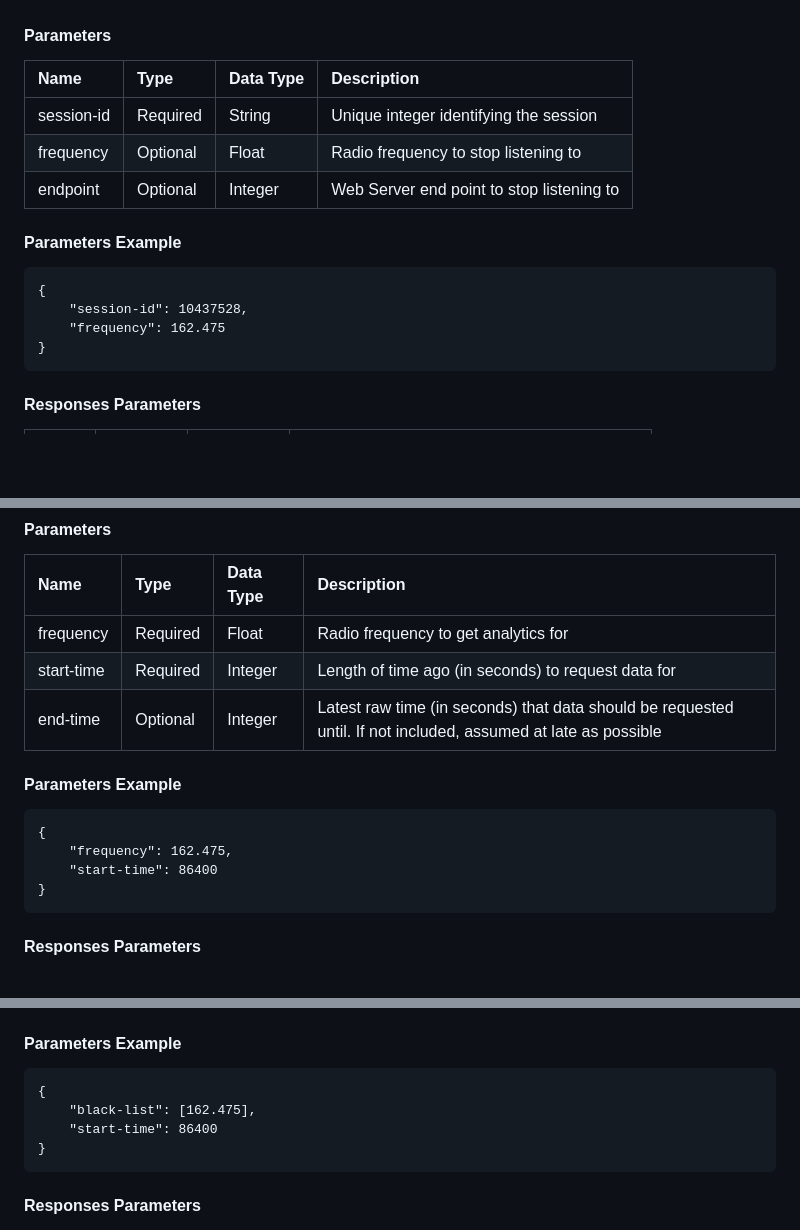
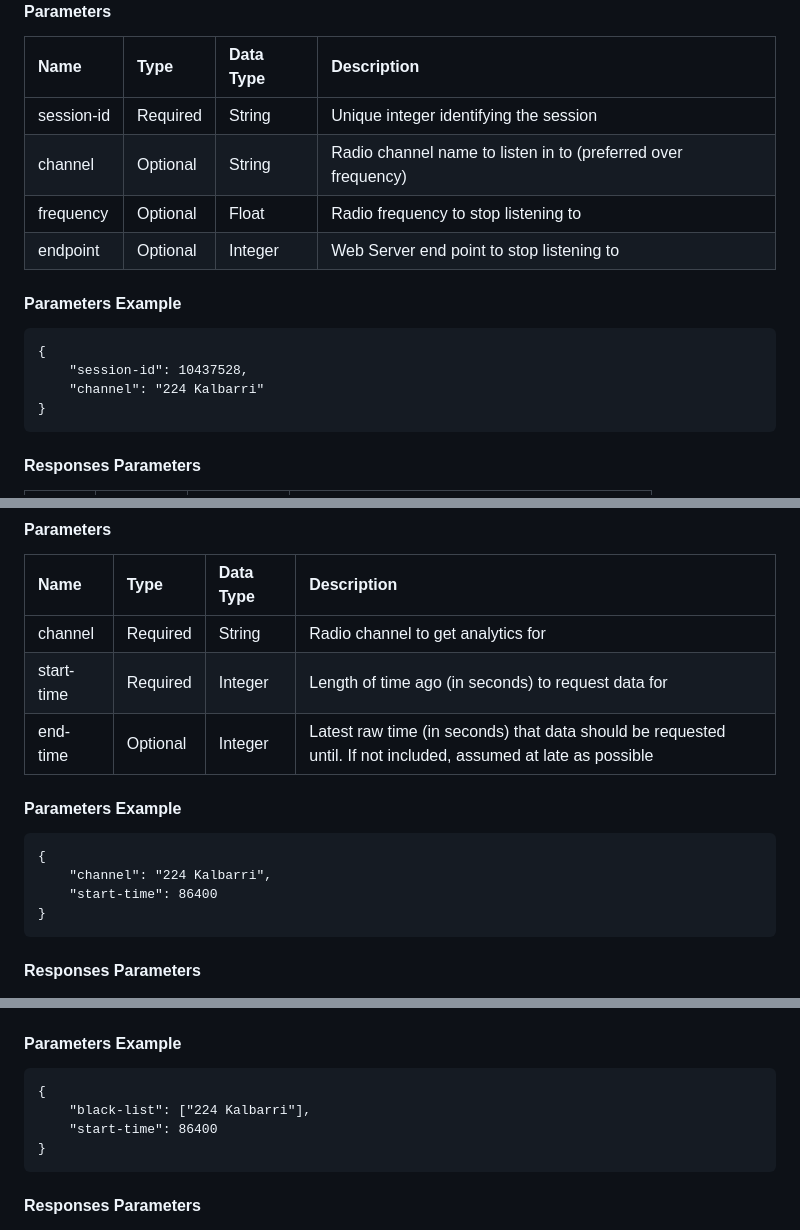
Before and after one commit to Aifert/CITS3200-Project, a Markdown page: API/WEB_API.md, 3 parts joined by grey strips. GitHub-like rendering; blank space fills up the shorter version.

```diff
--- a/API/WEB_API.md
+++ b/API/WEB_API.md
@@ -117,6 +118,7 @@ When requesting to connect to a stream, the web server will generate an http end
 | Name | Type | Data Type | Description |
 | :---- | :---- | :---- | :---- |
 | session-id | Required | String | Unique integer identifying the session |
+| channel | Optional | String | Radio channel name to listen in to (preferred over frequency) |
 | frequency | Optional | Float | Radio frequency to stop listening to |
 | endpoint | Optional | Integer | Web Server end point to stop listening to |
 
@@ -124,7 +126,7 @@ When requesting to connect to a stream, the web server will generate an http end
 
 	{
 		"session-id": 10437528,
-		"frequency": 162.475
+		"channel": "224 Kalbarri"
 	}
 
 #### Responses Parameters
@@ -158,14 +160,14 @@ This is not an HTTP request, it is a raw TCP socket for MP3 data streaming strai
 
 | Name | Type | Data Type | Description |
 | :---- | :---- | :---- | :---- |
-| frequency | Required | Float | Radio frequency to get analytics for |
+| channel | Required | String | Radio channel to get analytics for |
 | start-time | Required | Integer | Length of time ago (in seconds) to request data for |
 | end-time | Optional | Integer | Latest raw time (in seconds) that data should be requested until. If not included, assumed at late as possible |
 
 #### Parameters Example
 
 	{
-		"frequency": 162.475,
+		"channel": "224 Kalbarri",
 		"start-time": 86400
 	}
 
@@ -215,7 +217,7 @@ When requiring data \- either when initially requesting or when asking for perio
 #### Parameters Example
 
 	{
-		"black-list": [162.475],
+		"black-list": ["224 Kalbarri"],
 		"start-time": 86400
 	}
 
```
Also changed, not shown: other parts of API/WEB_API.md (+29 -29 lines).
